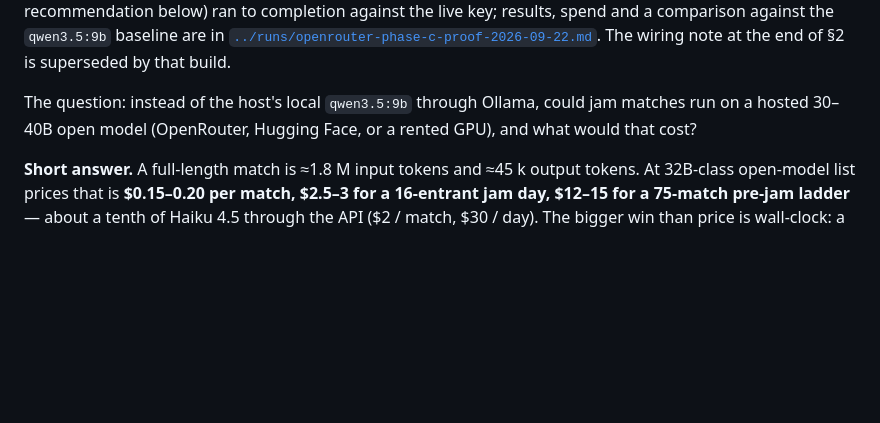
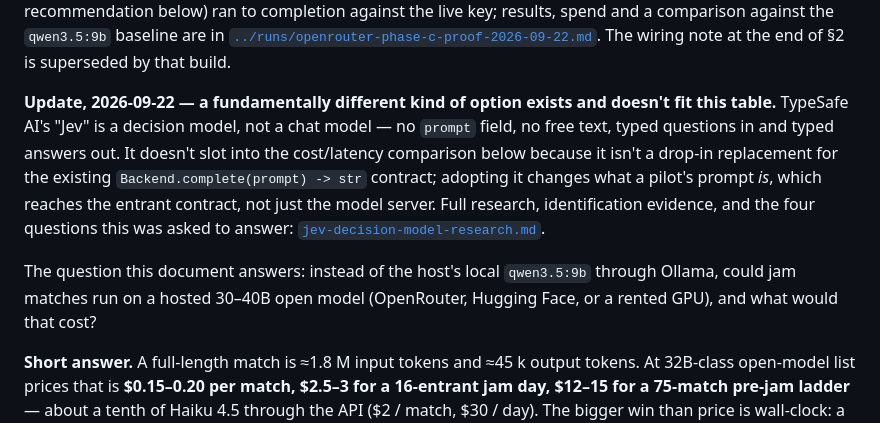
Before and after one commit to kumouri/promptlane, a Markdown page: docs/hosted-model-options.md, the part around the change. Rendered like a GitHub page; blank space fills up the shorter version.

```diff
--- a/docs/hosted-model-options.md
+++ b/docs/hosted-model-options.md
@@ -12,8 +12,17 @@ results, spend and a comparison against the `qwen3.5:9b` baseline are in
 [`../runs/openrouter-phase-c-proof-2026-09-22.md`](../runs/openrouter-phase-c-proof-2026-09-22.md).
 The wiring note at the end of §2 is superseded by that build.
 
-The question: instead of the host's local `qwen3.5:9b` through Ollama, could jam matches run on a
-hosted 30–40B open model (OpenRouter, Hugging Face, or a rented GPU), and what would that cost?
+**Update, 2026-09-22 — a fundamentally different kind of option exists and doesn't fit this
+table.** TypeSafe AI's "Jev" is a decision model, not a chat model — no `prompt` field, no free
+text, typed questions in and typed answers out. It doesn't slot into the cost/latency comparison
+below because it isn't a drop-in replacement for the existing `Backend.complete(prompt) -> str`
+contract; adopting it changes what a pilot's prompt *is*, which reaches the entrant contract, not
+just the model server. Full research, identification evidence, and the four questions this was
+asked to answer: [`jev-decision-model-research.md`](jev-decision-model-research.md).
+
+The question this document answers: instead of the host's local `qwen3.5:9b` through Ollama, could
+jam matches run on a hosted 30–40B open model (OpenRouter, Hugging Face, or a rented GPU), and what
+would that cost?
 
 **Short answer.** A full-length match is ≈1.8 M input tokens and ≈45 k output tokens. At 32B-class
 open-model list prices that is **$0.15–0.20 per match, $2.5–3 for a 16-entrant jam day, $12–15 for a
```
Also changed, not shown: docs/jev-decision-model-research.md (added, +344 -0 lines).
